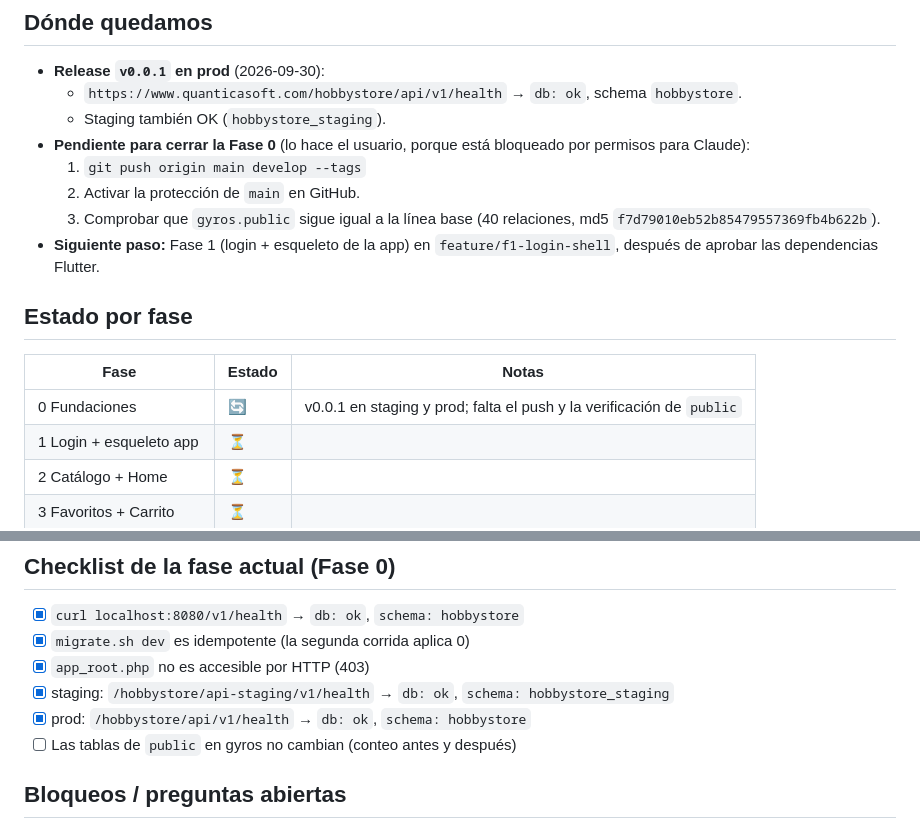
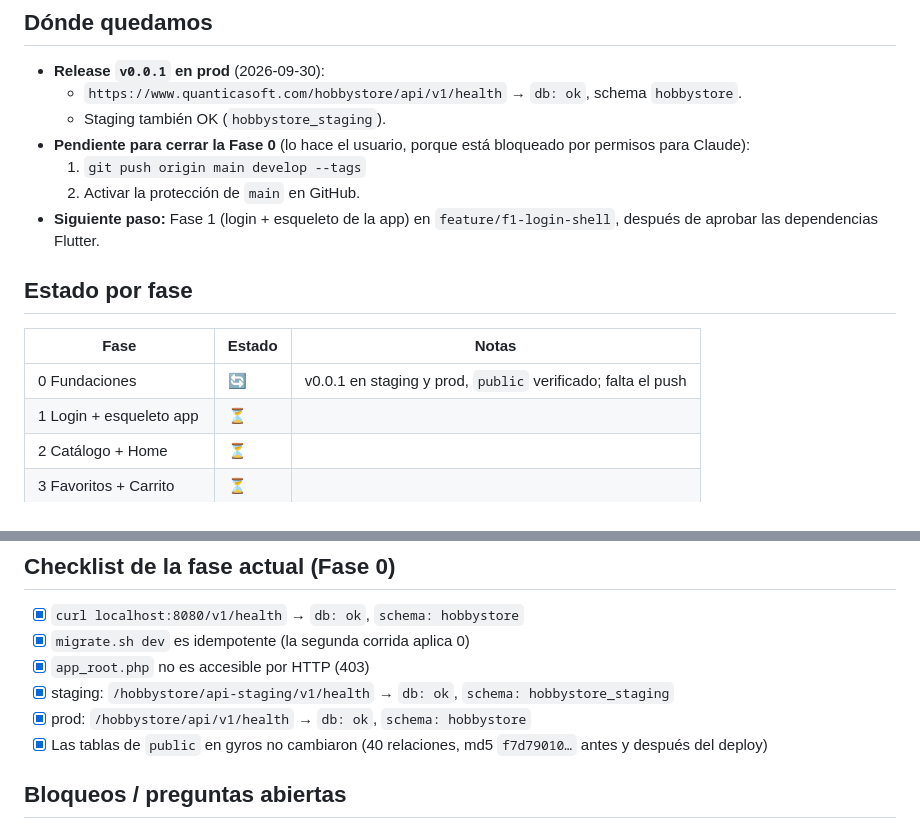
Before and after one commit to QuanticaSoft/hobbystore, a Markdown page: docs/PROGRESS.md, 2 parts joined by grey strips. Drawn GitHub-style.

Commit message:
docs: gyros.public verificado sin cambios
Co-Authored-By: Claude Opus 5.5 <noreply@anthropic.com>

```diff
--- a/docs/PROGRESS.md
+++ b/docs/PROGRESS.md
@@ -9,13 +9,12 @@
 - **Pendiente para cerrar la Fase 0** (lo hace el usuario, porque está bloqueado por permisos para Claude):
   1. `git push origin main develop --tags`
   2. Activar la protección de `main` en GitHub.
-  3. Comprobar que `gyros.public` sigue igual a la línea base (40 relaciones, md5 `f7d79010eb52b85479557369fb4b622b`).
 - **Siguiente paso:** Fase 1 (login + esqueleto de la app) en `feature/f1-login-shell`, después de aprobar las dependencias Flutter.
 
 ## Estado por fase
 | Fase | Estado | Notas |
 |---|---|---|
-| 0 Fundaciones | 🔄 | v0.0.1 en staging y prod; falta el push y la verificación de `public` |
+| 0 Fundaciones | 🔄 | v0.0.1 en staging y prod, `public` verificado; falta el push |
 | 1 Login + esqueleto app | ⏳ | |
 | 2 Catálogo + Home | ⏳ | |
 | 3 Favoritos + Carrito | ⏳ | |
@@ -53,7 +52,7 @@
 - [x] `app_root.php` no es accesible por HTTP (403)
 - [x] staging: `/hobbystore/api-staging/v1/health` → `db: ok`, `schema: hobbystore_staging`
 - [x] prod: `/hobbystore/api/v1/health` → `db: ok`, `schema: hobbystore`
-- [ ] Las tablas de `public` en gyros no cambian (conteo antes y después)
+- [x] Las tablas de `public` en gyros no cambiaron (40 relaciones, md5 `f7d79010…` antes y después del deploy)
 
 ## Bloqueos / preguntas abiertas
 - Aprobar las dependencias Flutter para Fase 1 y siguientes: `provider`, `url_launcher`, `image_picker`, `cached_network_image`.
```
